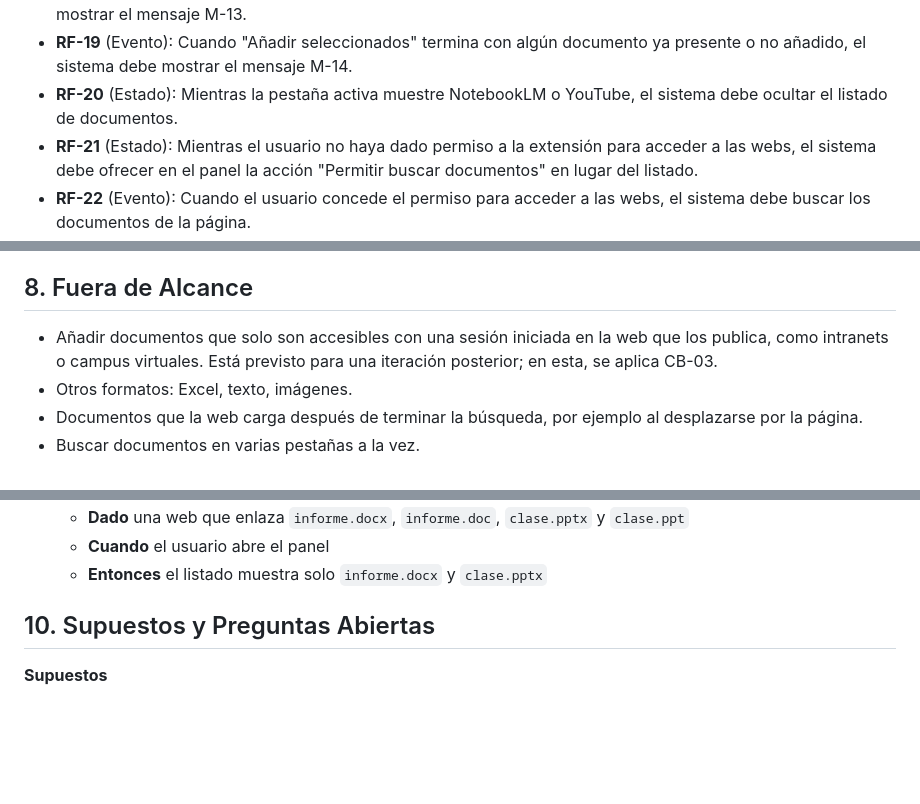
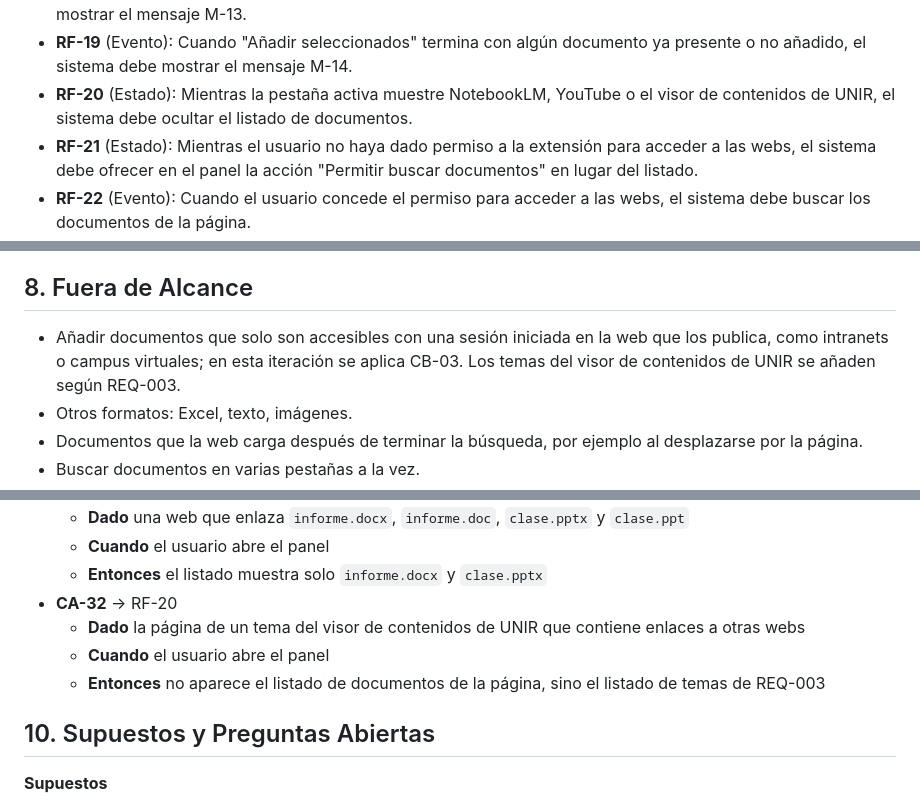
Before and after one commit to adriandizdev/tools-for-gemini-notebook, a Markdown page: specs/REQ-002-anadir-documentos-pagina/spec.md, 3 parts joined by grey strips. Drawn GitHub-style; blank space fills up the shorter version.

Commit message:
Añadir nueva spec para añadir pdf del campus de unir

```diff
--- a/specs/REQ-002-anadir-documentos-pagina/spec.md
+++ b/specs/REQ-002-anadir-documentos-pagina/spec.md
@@ -37,7 +38,7 @@ Mientras navega por cualquier web, el usuario de la extensión puede ver los doc
 - **RF-17** (Evento): Cuando un único documento se añade correctamente, el sistema debe mostrar el mensaje M-12.
 - **RF-18** (Evento): Cuando "Añadir seleccionados" termina con todos los documentos añadidos, el sistema debe mostrar el mensaje M-13.
 - **RF-19** (Evento): Cuando "Añadir seleccionados" termina con algún documento ya presente o no añadido, el sistema debe mostrar el mensaje M-14.
-- **RF-20** (Estado): Mientras la pestaña activa muestre NotebookLM o YouTube, el sistema debe ocultar el listado de documentos.
+- **RF-20** (Estado): Mientras la pestaña activa muestre NotebookLM, YouTube o el visor de contenidos de UNIR, el sistema debe ocultar el listado de documentos.
 - **RF-21** (Estado): Mientras el usuario no haya dado permiso a la extensión para acceder a las webs, el sistema debe ofrecer en el panel la acción "Permitir buscar documentos" en lugar del listado.
 - **RF-22** (Evento): Cuando el usuario concede el permiso para acceder a las webs, el sistema debe buscar los documentos de la página.
 
@@ -104,7 +105,7 @@ Textos aprobados por el usuario. Lo que va entre llaves se sustituye por el dato
 
 ## 8. Fuera de Alcance
 
-- Añadir documentos que solo son accesibles con una sesión iniciada en la web que los publica, como intranets o campus virtuales. Está previsto para una iteración posterior; en esta, se aplica CB-03.
+- Añadir documentos que solo son accesibles con una sesión iniciada en la web que los publica, como intranets o campus virtuales; en esta iteración se aplica CB-03. Los temas del visor de contenidos de UNIR se añaden según REQ-003.
 - Otros formatos: Excel, texto, imágenes.
 - Documentos que la web carga después de terminar la búsqueda, por ejemplo al desplazarse por la página.
 - Buscar documentos en varias pestañas a la vez.
@@ -237,6 +238,10 @@ Textos aprobados por el usuario. Lo que va entre llaves se sustituye por el dato
   - **Dado** una web que enlaza `informe.docx`, `informe.doc`, `clase.pptx` y `clase.ppt`
   - **Cuando** el usuario abre el panel
   - **Entonces** el listado muestra solo `informe.docx` y `clase.pptx`
+- **CA-32** → RF-20
+  - **Dado** la página de un tema del visor de contenidos de UNIR que contiene enlaces a otras webs
+  - **Cuando** el usuario abre el panel
+  - **Entonces** no aparece el listado de documentos de la página, sino el listado de temas de REQ-003
 
 ## 10. Supuestos y Preguntas Abiertas
 
```
Also changed, not shown: other parts of specs/REQ-002-anadir-documentos-pagina/spec.md (+5 -3 lines), specs/REQ-003-anadir-temas-unir/spec.md (added, +216 -0 lines).
